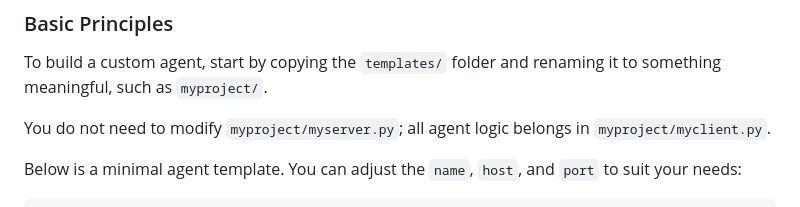
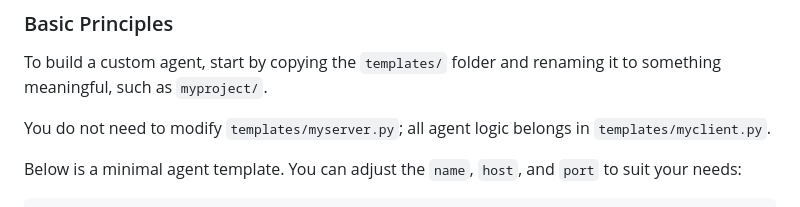
Before and after one commit to Summoner-Network/summoner-core, a Markdown page: docs/doc_make_an_agent.md, the part around the change. GitHub-like rendering.

Commit message:
Correct file paths in agent documentation for server and client scripts

```diff
--- a/docs/doc_make_an_agent.md
+++ b/docs/doc_make_an_agent.md
@@ -80,7 +80,7 @@ Once the agents are running, you can begin chatting between them. You can also s
 
 To build a custom agent, start by copying the `templates/` folder and renaming it to something meaningful, such as `myproject/`.
 
-You do not need to modify `myproject/myserver.py`; all agent logic belongs in `myproject/myclient.py`.
+You do not need to modify `templates/myserver.py`; all agent logic belongs in `templates/myclient.py`.
 
 Below is a minimal agent template. You can adjust the `name`, `host`, and `port` to suit your needs:
 
```
